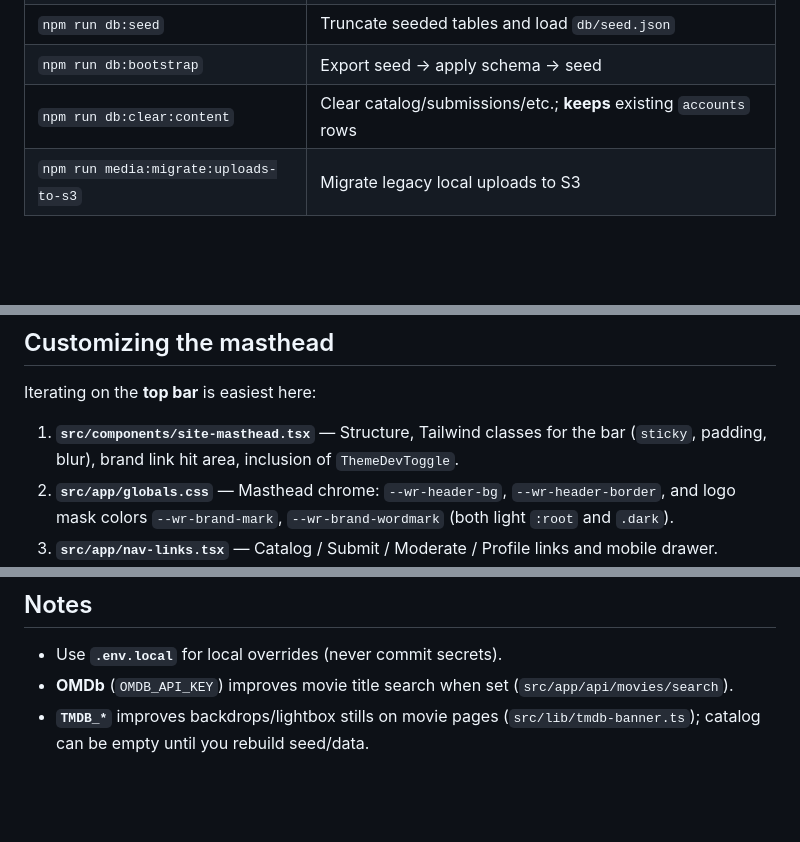
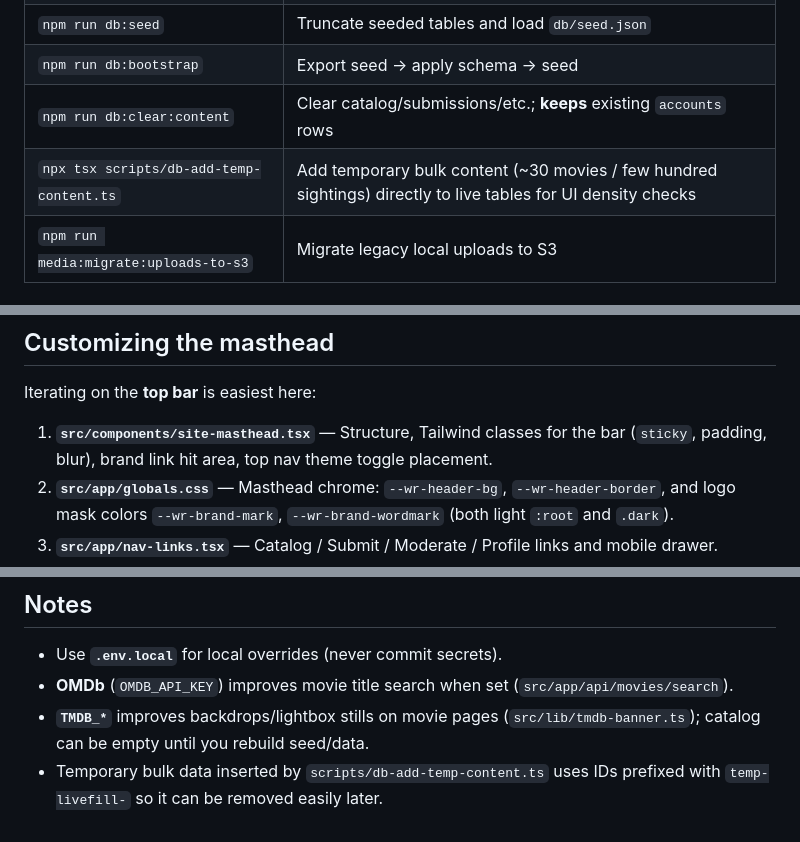
Before and after one commit to kuzin/whererat, a Markdown page: README.md, 3 parts joined by grey strips. Rendered like a GitHub page; blank space fills up the shorter version.

Commit message:
docs: update README for temporary bulk content workflow
Co-authored-by: Cursor <cursoragent@cursor.com>

```diff
--- a/README.md
+++ b/README.md
@@ -94,6 +94,7 @@ More database notes: [`db/README.md`](db/README.md).
 | `npm run db:seed` | Truncate seeded tables and load `db/seed.json` |
 | `npm run db:bootstrap` | Export seed → apply schema → seed |
 | `npm run db:clear:content` | Clear catalog/submissions/etc.; **keeps** existing `accounts` rows |
+| `npx tsx scripts/db-add-temp-content.ts` | Add temporary bulk content (~30 movies / few hundred sightings) directly to live tables for UI density checks |
 | `npm run media:migrate:uploads-to-s3` | Migrate legacy local uploads to S3 |
 
 ## Repo layout (high level)
@@ -111,7 +112,7 @@ More database notes: [`db/README.md`](db/README.md).
 
 Iterating on the **top bar** is easiest here:
 
-1. **`src/components/site-masthead.tsx`** — Structure, Tailwind classes for the bar (`sticky`, padding, blur), brand link hit area, inclusion of `ThemeDevToggle`.
+1. **`src/components/site-masthead.tsx`** — Structure, Tailwind classes for the bar (`sticky`, padding, blur), brand link hit area, top nav theme toggle placement.
 2. **`src/app/globals.css`** — Masthead chrome: `--wr-header-bg`, `--wr-header-border`, and logo mask colors `--wr-brand-mark`, `--wr-brand-wordmark` (both light `:root` and `.dark`).
 3. **`src/app/nav-links.tsx`** — Catalog / Submit / Moderate / Profile links and mobile drawer.
 4. **`public/brand/mark.svg`** & **`public/brand/logo.svg`** — Assets behind the CSS masks (see `.wr-brand-mark` / `.wr-brand-wordmark` in `globals.css`). Paths are exported from `src/lib/brand.ts` if you rename files.
@@ -133,3 +134,4 @@ Icons / PWA: favicon + manifest icons use **`SEEDED_MODERATOR_AVATAR_URL`** (`sr
 - Use **`.env.local`** for local overrides (never commit secrets).
 - **OMDb** (`OMDB_API_KEY`) improves movie title search when set (`src/app/api/movies/search`).
 - **`TMDB_*`** improves backdrops/lightbox stills on movie pages (`src/lib/tmdb-banner.ts`); catalog can be empty until you rebuild seed/data.
+- Temporary bulk data inserted by `scripts/db-add-temp-content.ts` uses IDs prefixed with `temp-livefill-` so it can be removed easily later.
```
